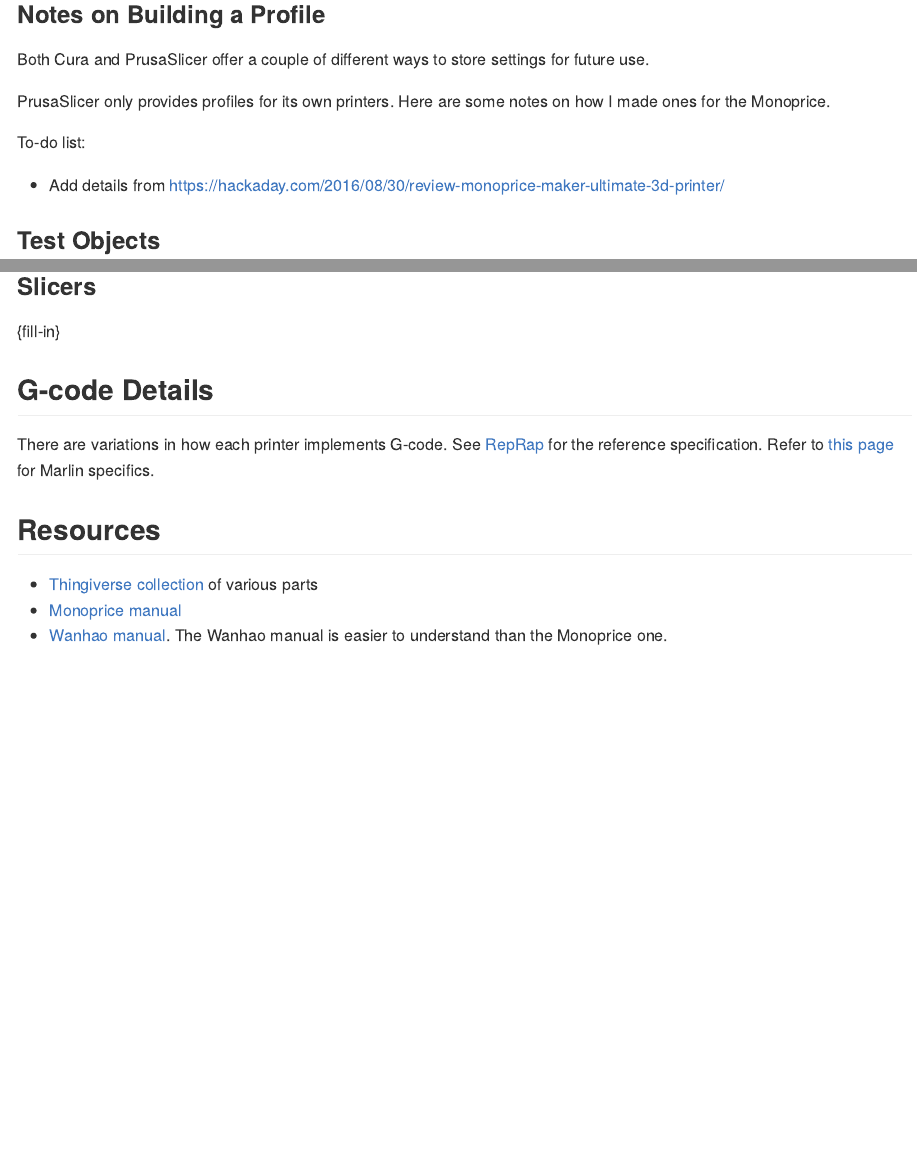
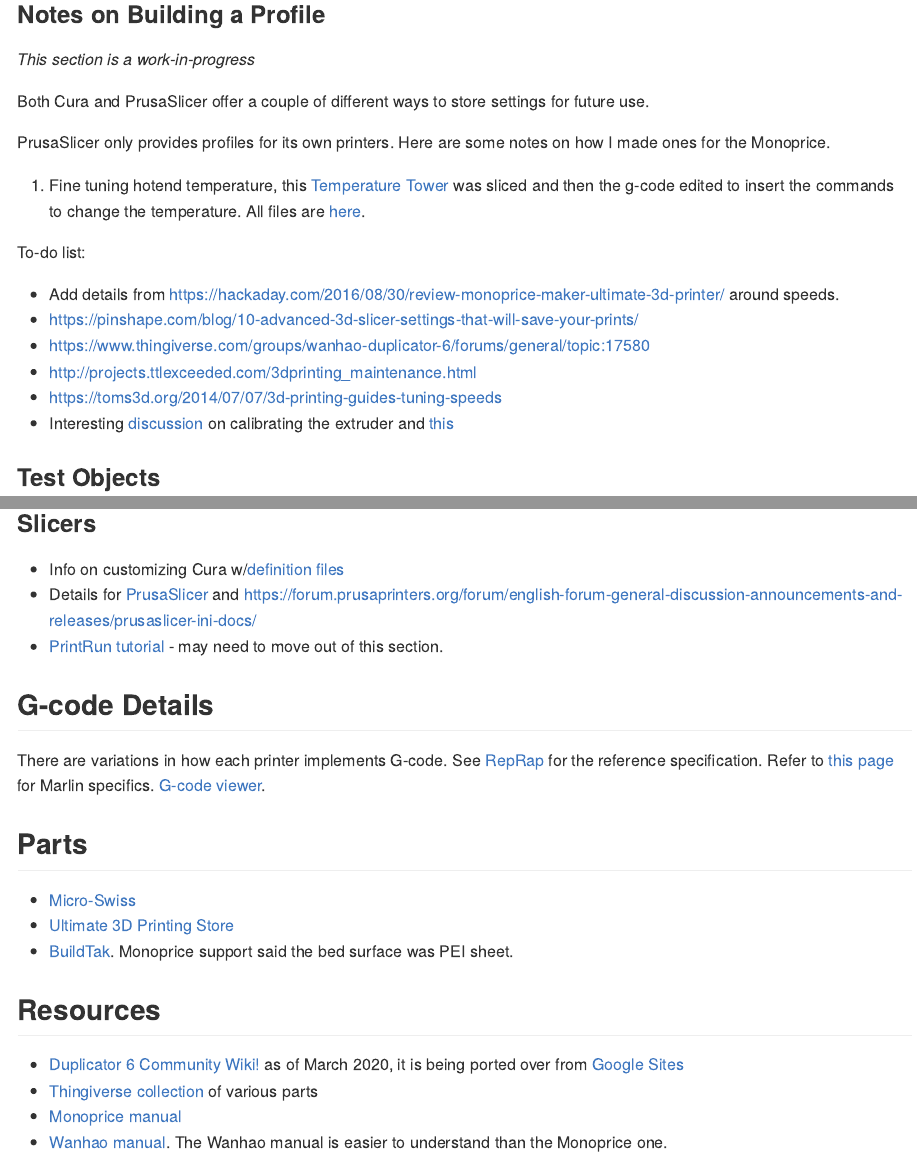
Before and after one commit to dgabbe/monoprice-maker-ultimate-3D-printer, an R Markdown document (README.Rmd): the page in a window 1100 px wide, from 1640 px down, and a second part further down, joined at a grey line. Rendered offline with R 4.5, knitr and Pandoc, with nearby package versions.

Commit message:
Added lots of URLs, however page is now rather unorganized.  Didn't create a new .md file.

```diff
--- a/README.Rmd
+++ b/README.Rmd
@@ -61,13 +61,22 @@
 
 ### Notes on Building a Profile
 
+_This section is a work-in-progress_
+
 Both Cura and PrusaSlicer offer a couple of different ways to store settings for future use.
 
 PrusaSlicer only provides profiles for its own printers.  Here are some notes on how I made ones for the Monoprice.
 
+1. Fine tuning hotend temperature, this [Temperature Tower](https://www.thingiverse.com/thing:2092820) was sliced and then the g-code edited to insert the commands to change the temperature. All files are [here](https://github.com/dgabbe/3D-test-objects/tree/master/TempTower).
+
 To-do list:
 
-* Add details from https://hackaday.com/2016/08/30/review-monoprice-maker-ultimate-3d-printer/
+* Add details from https://hackaday.com/2016/08/30/review-monoprice-maker-ultimate-3d-printer/ around speeds.
+* https://pinshape.com/blog/10-advanced-3d-slicer-settings-that-will-save-your-prints/
+* https://www.thingiverse.com/groups/wanhao-duplicator-6/forums/general/topic:17580
+* http://projects.ttlexceeded.com/3dprinting_maintenance.html
+* https://toms3d.org/2014/07/07/3d-printing-guides-tuning-speeds
+* Interesting [discussion](https://www.thingiverse.com/groups/i3/forums/general/topic:5539) on calibrating the extruder and [this](https://groups.google.com/forum/m/#!topic/wanhao-printer-3d/--RCeFXZmFk)
 
 ### Test Objects
 
@@ -110,15 +119,24 @@
 
 ### Slicers
 
-{fill-in}
+* Info on customizing Cura w/[definition files](https://github.com/Ultimaker/Cura/wiki/Definition-Files-Explained)
+* Details for [PrusaSlicer](http://projects.ttlexceeded.com/3dprinting_prusaslicer.html) and https://forum.prusaprinters.org/forum/english-forum-general-discussion-announcements-and-releases/prusaslicer-ini-docs/
+* [PrintRun tutorial](https://all3dp.com/2/printrun-a-beginner-s-tutorial/) - may need to move out of this section.
 
 ## G-code Details
 
 There are variations in how each printer implements G-code. See [RepRap](https://reprap.org/wiki/G-code) for the reference specification.  Refer to
-[this page](https://marlinfw.org/meta/gcode/) for Marlin specifics.
+[this page](https://marlinfw.org/meta/gcode/) for Marlin specifics. [G-code viewer](https://github.com/hudbrog/gCodeViewer).
+
+## Parts
+
+* [Micro-Swiss](https://store.micro-swiss.com/collections/wanhao-duplicator-6)
+* [Ultimate 3D Printing Store](https://ultimate3dprintingstore.com/collections/wanhao-duplicator-6-parts-department)
+* [BuildTak](https://www.buildtak.com/product-category/shop/). Monoprice support said the bed surface was PEI sheet.
 
 ## Resources
 
+* [Duplicator 6 Community Wiki!](https://3dprint.wiki/reprap/wanhao/duplicator6) as of March 2020, it is being ported over from [Google Sites](https://sites.google.com/site/duplicator6/)
 * [Thingiverse collection](https://www.thingiverse.com/Printer3D_One/collections/wanhao-duplicator-6-d6-amp-monoprice-maker-ultimate-printed-parts-and-improvements) of various parts
 * [Monoprice manual](https://downloads.monoprice.com/files/manuals/15710_Manual_160622.pdf)
 * [Wanhao manual](http://www.wanhao3dprinter.com/xiazai/D6_User_Manual_REV_A.pdf). The Wanhao manual is easier to understand than the Monoprice one.
```
Also changed, not shown: README.Rmd (2 more changed lines).
